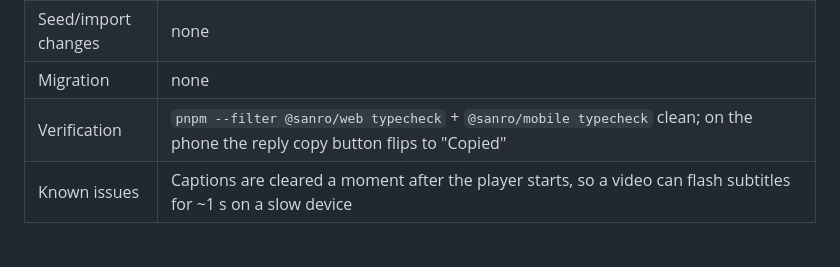
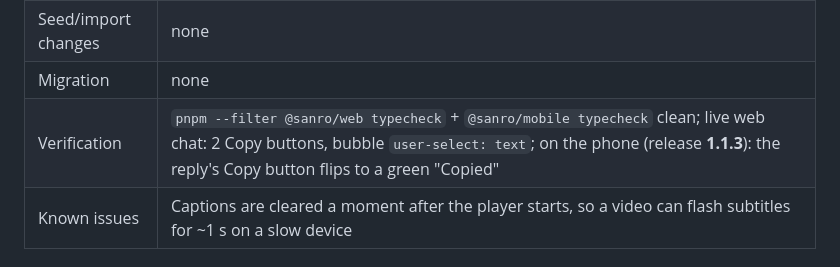
Before and after one commit to sanroai/app, a Markdown page: docs/CHANGELOG_DEVELOPMENT.md, the part around the change. Rendered like a GitHub page.

Commit message:
docs: note the 1.1.3 verification

```diff
--- a/docs/CHANGELOG_DEVELOPMENT.md
+++ b/docs/CHANGELOG_DEVELOPMENT.md
@@ -82,7 +82,7 @@ Copy this block for each new entry:
 | Frontend changes | Every assistant reply has a **Copy** button (green tick + "Copied" for 2 s) and `select-text`/`selectable` text. Captions are cleared through the player API (`setOption('captions','track',{})`) after load on web and through the wrapper script on mobile; the CC button stays so a student can switch subtitles on |
 | Seed/import changes | none |
 | Migration | none |
-| Verification | `pnpm --filter @sanro/web typecheck` + `@sanro/mobile typecheck` clean; on the phone the reply copy button flips to "Copied" |
+| Verification | `pnpm --filter @sanro/web typecheck` + `@sanro/mobile typecheck` clean; live web chat: 2 Copy buttons, bubble `user-select: text`; on the phone (release **1.1.3**): the reply's Copy button flips to a green "Copied" |
 | Known issues | Captions are cleared a moment after the player starts, so a video can flash subtitles for ~1 s on a slow device |
 
 ### 2026-11-02 — Assessment / Path / Test audit: seven defects fixed
```
